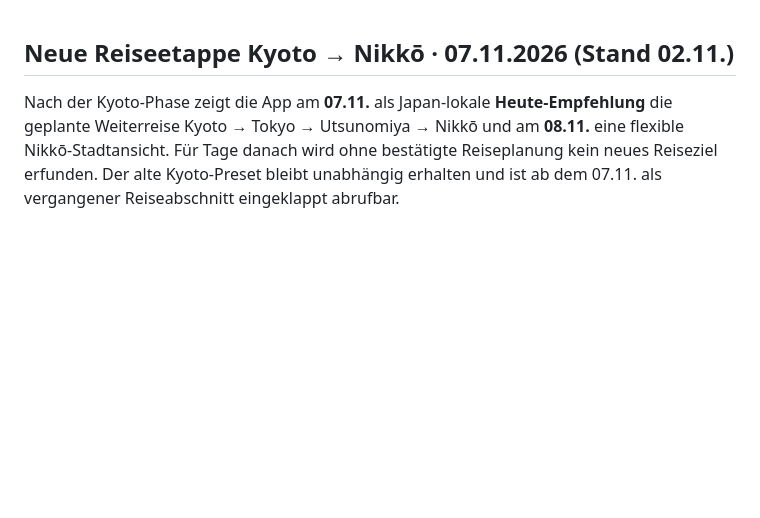
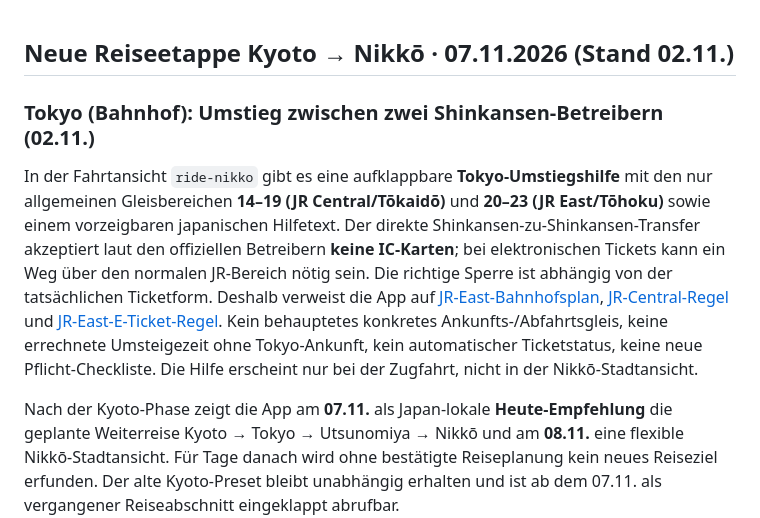
Before and after one commit to CobraChris/meine-livekarte, a Markdown page: README.md, the part around the change. Rendered like a GitHub page; blank space fills up the shorter version.

Commit message:
Document ticket-method warning for Tokyo Shinkansen transfer

```diff
--- a/README.md
+++ b/README.md
@@ -1,4 +1,8 @@
 ## Neue Reiseetappe Kyoto → Nikkō · 07.11.2026 (Stand 02.11.)
+
+### Tokyo (Bahnhof): Umstieg zwischen zwei Shinkansen-Betreibern (02.11.)
+In der Fahrtansicht `ride-nikko` gibt es eine aufklappbare **Tokyo-Umstiegshilfe** mit den nur allgemeinen Gleisbereichen **14–19 (JR Central/Tōkaidō)** und **20–23 (JR East/Tōhoku)** sowie einem vorzeigbaren japanischen Hilfetext. Der direkte Shinkansen-zu-Shinkansen-Transfer akzeptiert laut den offiziellen Betreibern **keine IC-Karten**; bei elektronischen Tickets kann ein Weg über den normalen JR-Bereich nötig sein. Die richtige Sperre ist abhängig von der tatsächlichen Ticketform. Deshalb verweist die App auf [JR-East-Bahnhofsplan](https://www.jreast.co.jp/en/estation/stations/1039.html), [JR-Central-Regel](https://faq.expy.jp/faq/show/59?category_id=40&site_domain=expy) und [JR-East-E-Ticket-Regel](https://www.eki-net.com/top/jrticket/guide/geton/e-ticket.html). Kein behauptetes konkretes Ankunfts-/Abfahrtsgleis, keine errechnete Umsteigezeit ohne Tokyo-Ankunft, kein automatischer Ticketstatus, keine neue Pflicht-Checkliste. Die Hilfe erscheint nur bei der Zugfahrt, nicht in der Nikkō-Stadtansicht.
+
 
 Nach der Kyoto-Phase zeigt die App am **07.11.** als Japan-lokale **Heute-Empfehlung** die geplante Weiterreise Kyoto → Tokyo → Utsunomiya → Nikkō und am **08.11.** eine flexible Nikkō-Stadtansicht. Für Tage danach wird ohne bestätigte Reiseplanung kein neues Reiseziel erfunden. Der alte Kyoto-Preset bleibt unabhängig erhalten und ist ab dem 07.11. als vergangener Reiseabschnitt eingeklappt abrufbar.
 
```
